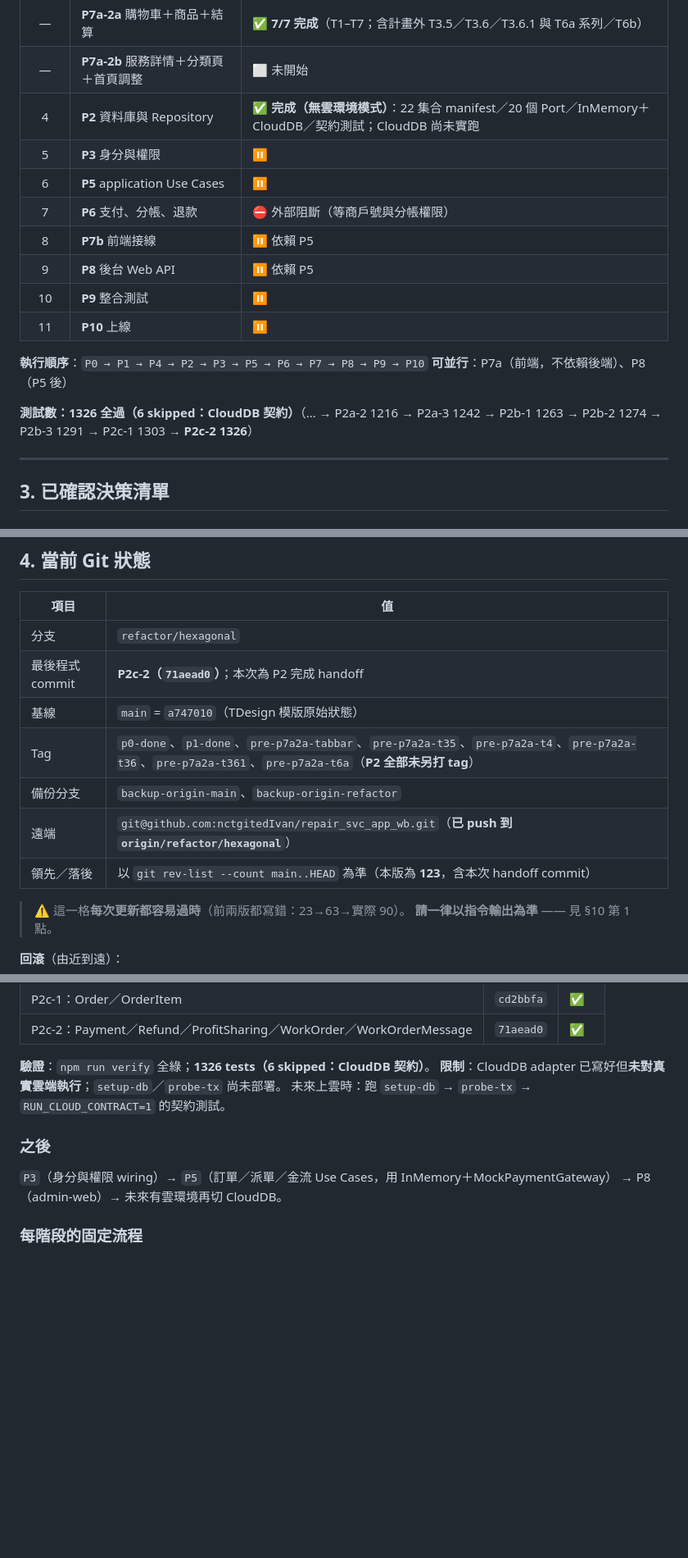
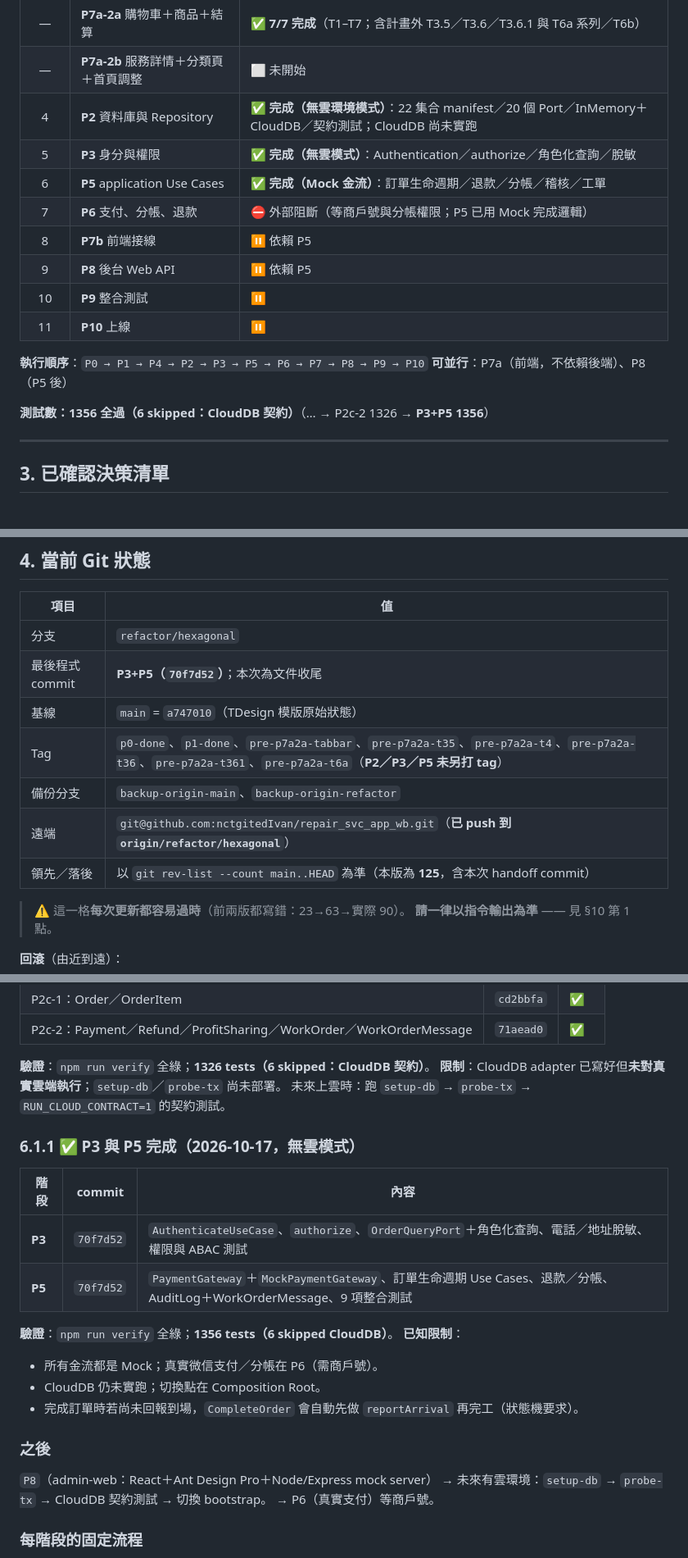
Before and after one commit to nctgitedIvan/repair_svc_app_wb, a Markdown page: docs/SESSION-HANDOFF.md, 3 parts joined by grey strips. Shown at 82% size. Rendered like a GitHub page; blank space fills up the shorter version.

Commit message:
docs: P3／P5 完成（無雲模式）
- handoff：P3／P5 標記完成、測試 1356、下一步 P8
- 記錄 Mock 金流、角色化查詢／脫敏、AuditLog＋WorkOrderMessage
- 已知限制：CloudDB 未實跑、真實支付等 P6

Co-Authored-By: Claude Code <noreply@anthropic.com>

```diff
--- a/docs/SESSION-HANDOFF.md
+++ b/docs/SESSION-HANDOFF.md
@@ -28,9 +28,9 @@
 | — | **P7a-2a** 購物車＋商品＋結算 | ✅ **7/7 完成**（T1–T7；含計畫外 T3.5／T3.6／T3.6.1 與 T6a 系列／T6b） |
 | — | **P7a-2b** 服務詳情＋分類頁＋首頁調整 | ⬜ 未開始 |
 | 4 | **P2** 資料庫與 Repository | ✅ **完成（無雲環境模式）**：22 集合 manifest／20 個 Port／InMemory＋CloudDB／契約測試；CloudDB 尚未實跑 |
-| 5 | **P3** 身分與權限 | ⏸ |
-| 6 | **P5** application Use Cases | ⏸ |
-| 7 | **P6** 支付、分帳、退款 | ⛔ 外部阻斷（等商戶號與分帳權限） |
+| 5 | **P3** 身分與權限 | ✅ **完成（無雲模式）**：Authentication／authorize／角色化查詢／脫敏 |
+| 6 | **P5** application Use Cases | ✅ **完成（Mock 金流）**：訂單生命週期／退款／分帳／稽核／工單 |
+| 7 | **P6** 支付、分帳、退款 | ⛔ 外部阻斷（等商戶號與分帳權限；P5 已用 Mock 完成邏輯） |
 | 8 | **P7b** 前端接線 | ⏸ 依賴 P5 |
 | 9 | **P8** 後台 Web API | ⏸ 依賴 P5 |
 | 10 | **P9** 整合測試 | ⏸ |
@@ -39,7 +39,7 @@
 **執行順序**：`P0 → P1 → P4 → P2 → P3 → P5 → P6 → P7 → P8 → P9 → P10`
 **可並行**：P7a（前端，不依賴後端）、P8（P5 後）
 
-**測試數：1326 全過（6 skipped：CloudDB 契約）**（… → P2a-2 1216 → P2a-3 1242 → P2b-1 1263 → P2b-2 1274 → P2b-3 1291 → P2c-1 1303 → **P2c-2 1326**）
+**測試數：1356 全過（6 skipped：CloudDB 契約）**（… → P2c-2 1326 → **P3+P5 1356**）
 
 ---
 
@@ -120,12 +120,12 @@
 | 項目 | 值 |
 |---|---|
 | 分支 | `refactor/hexagonal` |
-| 最後程式 commit | **P2c-2（`71aead0`）**；本次為 P2 完成 handoff |
+| 最後程式 commit | **P3+P5（`70f7d52`）**；本次為文件收尾 |
 | 基線 | `main` = `a747010`（TDesign 模版原始狀態） |
-| Tag | `p0-done`、`p1-done`、`pre-p7a2a-tabbar`、`pre-p7a2a-t35`、`pre-p7a2a-t4`、`pre-p7a2a-t36`、`pre-p7a2a-t361`、`pre-p7a2a-t6a`（**P2 全部未另打 tag**） |
+| Tag | `p0-done`、`p1-done`、`pre-p7a2a-tabbar`、`pre-p7a2a-t35`、`pre-p7a2a-t4`、`pre-p7a2a-t36`、`pre-p7a2a-t361`、`pre-p7a2a-t6a`（**P2／P3／P5 未另打 tag**） |
 | 備份分支 | `backup-origin-main`、`backup-origin-refactor` |
 | 遠端 | `git@github.com:nctgitedIvan/repair_svc_app_wb.git`（**已 push 到 `origin/refactor/hexagonal`**） |
-| 領先／落後 | 以 `git rev-list --count main..HEAD` 為準（本版為 **123**，含本次 handoff commit） |
+| 領先／落後 | 以 `git rev-list --count main..HEAD` 為準（本版為 **125**，含本次 handoff commit） |
 
 > ⚠️ 這一格**每次更新都容易過時**（前兩版都寫錯：23→63→實際 90）。
 > **請一律以指令輸出為準** —— 見 §10 第 1 點。
@@ -303,10 +303,24 @@
 **限制**：CloudDB adapter 已寫好但**未對真實雲端執行**；`setup-db`／`probe-tx` 尚未部署。
 未來上雲時：跑 `setup-db` → `probe-tx` → `RUN_CLOUD_CONTRACT=1` 的契約測試。
 
+### 6.1.1 ✅ P3 與 P5 完成（2026-10-17，無雲模式）
+
+| 階段 | commit | 內容 |
+|---|---|---|
+| **P3** | `70f7d52` | `AuthenticateUseCase`、`authorize`、`OrderQueryPort`＋角色化查詢、電話／地址脫敏、權限與 ABAC 測試 |
+| **P5** | `70f7d52` | `PaymentGateway`＋`MockPaymentGateway`、訂單生命週期 Use Cases、退款／分帳、AuditLog＋WorkOrderMessage、9 項整合測試 |
+
+**驗證**：`npm run verify` 全綠；**1356 tests（6 skipped CloudDB）**。
+**已知限制**：
+- 所有金流都是 Mock；真實微信支付／分帳在 P6（需商戶號）。
+- CloudDB 仍未實跑；切換點在 Composition Root。
+- 完成訂單時若尚未回報到場，`CompleteOrder` 會自動先做 `reportArrival` 再完工（狀態機要求）。
+
 ### 之後
 
-`P3`（身分與權限 wiring）→ `P5`（訂單／派單／金流 Use Cases，用 InMemory＋MockPaymentGateway）
-→ P8（admin-web）→ 未來有雲環境再切 CloudDB。
+`P8`（admin-web：React＋Ant Design Pro＋Node/Express mock server）
+→ 未來有雲環境：`setup-db` → `probe-tx` → CloudDB 契約測試 → 切換 bootstrap。
+→ P6（真實支付）等商戶號。
 
 ### 每階段的固定流程
 
```
Also changed, not shown: other parts of docs/SESSION-HANDOFF.md (+4 -4 lines).
